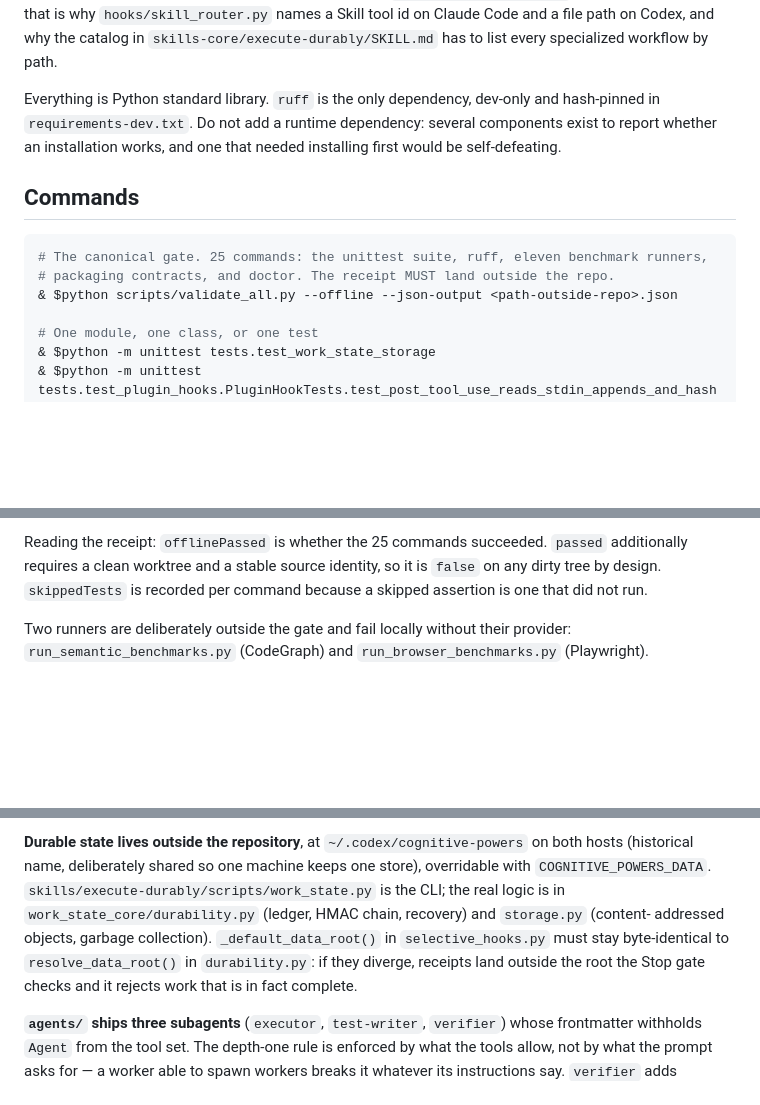
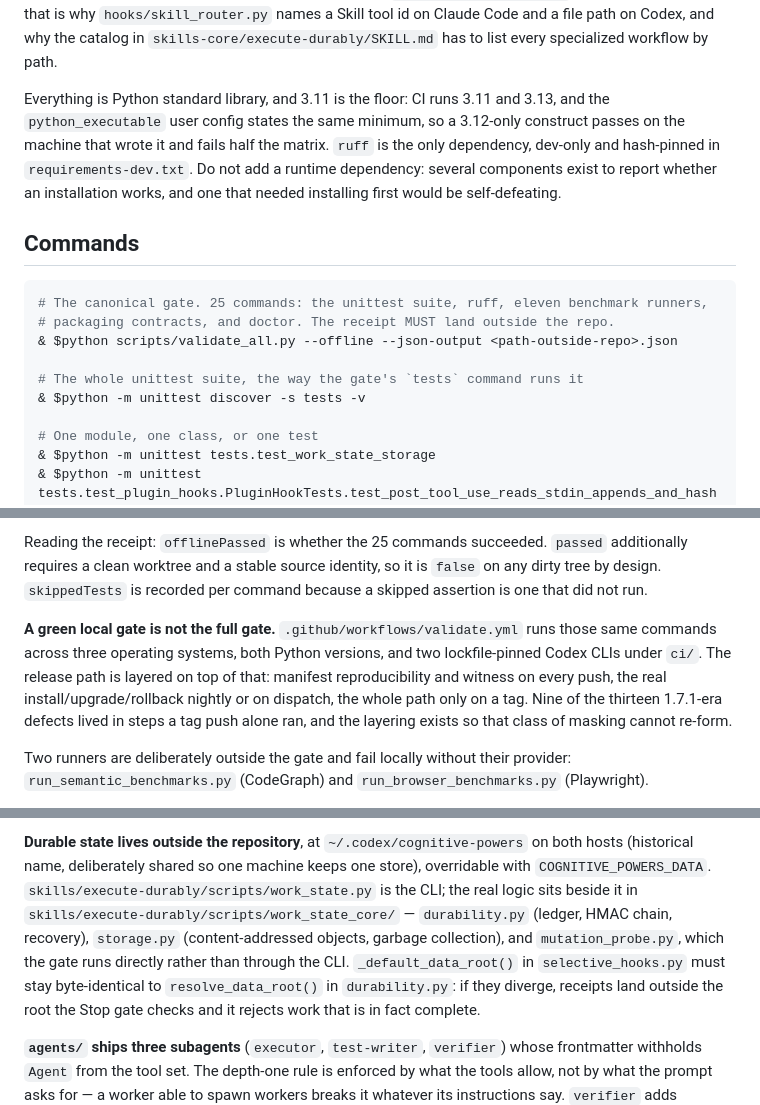
Before and after one commit to Drizzy07x/cognitive-powers, a Markdown page: CLAUDE.md, 3 parts joined by grey strips. Rendered like a GitHub page; blank space fills up the shorter version.

```diff
--- a/CLAUDE.md
+++ b/CLAUDE.md
@@ -17,8 +17,10 @@ holds only the three routers Codex installs — `solve-efficiently`, `execute-du
 tool id on Claude Code and a file path on Codex, and why the catalog in
 `skills-core/execute-durably/SKILL.md` has to list every specialized workflow by path.
 
-Everything is Python standard library. `ruff` is the only dependency, dev-only and hash-pinned in
-`requirements-dev.txt`. Do not add a runtime dependency: several components exist to report whether
+Everything is Python standard library, and 3.11 is the floor: CI runs 3.11 and 3.13, and the
+`python_executable` user config states the same minimum, so a 3.12-only construct passes on the
+machine that wrote it and fails half the matrix. `ruff` is the only dependency, dev-only and
+hash-pinned in `requirements-dev.txt`. Do not add a runtime dependency: several components exist to report whether
 an installation works, and one that needed installing first would be self-defeating.
 
 ## Commands
@@ -27,6 +29,9 @@ an installation works, and one that needed installing first would be self-defeat
 # The canonical gate. 25 commands: the unittest suite, ruff, eleven benchmark runners,
 # packaging contracts, and doctor. The receipt MUST land outside the repo.
 & $python scripts/validate_all.py --offline --json-output <path-outside-repo>.json
+
+# The whole unittest suite, the way the gate's `tests` command runs it
+& $python -m unittest discover -s tests -v
 
 # One module, one class, or one test
 & $python -m unittest tests.test_work_state_storage
@@ -53,6 +58,13 @@ no default.
 Reading the receipt: `offlinePassed` is whether the 25 commands succeeded. `passed` additionally
 requires a clean worktree and a stable source identity, so it is `false` on any dirty tree by
 design. `skippedTests` is recorded per command because a skipped assertion is one that did not run.
+
+**A green local gate is not the full gate.** `.github/workflows/validate.yml` runs those same
+commands across three operating systems, both Python versions, and two lockfile-pinned Codex CLIs
+under `ci/`. The release path is layered on top of that: manifest reproducibility and witness on
+every push, the real install/upgrade/rollback nightly or on dispatch, the whole path only on a tag.
+Nine of the thirteen 1.7.1-era defects lived in steps a tag push alone ran, and the layering exists
+so that class of masking cannot re-form.
 
 Two runners are deliberately outside the gate and fail locally without their provider:
 `run_semantic_benchmarks.py` (CodeGraph) and `run_browser_benchmarks.py` (Playwright).
@@ -94,8 +106,9 @@ file being edited right now is the one where a stale waiver would hide the next
 **Durable state lives outside the repository**, at `~/.codex/cognitive-powers` on both hosts
 (historical name, deliberately shared so one machine keeps one store), overridable with
 `COGNITIVE_POWERS_DATA`. `skills/execute-durably/scripts/work_state.py` is the CLI; the real logic
-is in `work_state_core/durability.py` (ledger, HMAC chain, recovery) and `storage.py` (content-
-addressed objects, garbage collection). `_default_data_root()` in `selective_hooks.py` must stay
+sits beside it in `skills/execute-durably/scripts/work_state_core/` — `durability.py` (ledger, HMAC
+chain, recovery), `storage.py` (content-addressed objects, garbage collection), and
+`mutation_probe.py`, which the gate runs directly rather than through the CLI. `_default_data_root()` in `selective_hooks.py` must stay
 byte-identical to `resolve_data_root()` in `durability.py`: if they diverge, receipts land outside
 the root the Stop gate checks and it rejects work that is in fact complete.
 
```
Also changed, not shown: other parts of CLAUDE.md (+34 -4 lines).
